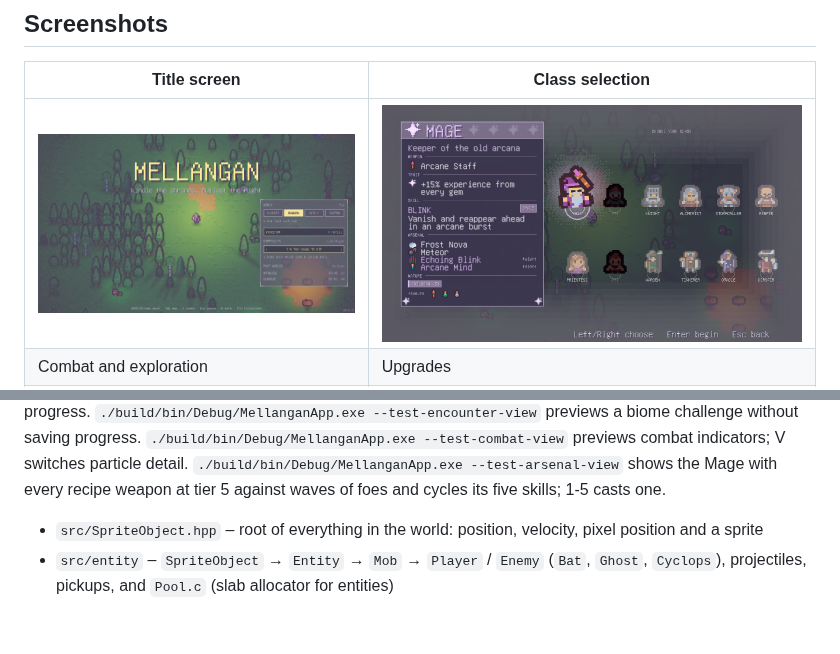
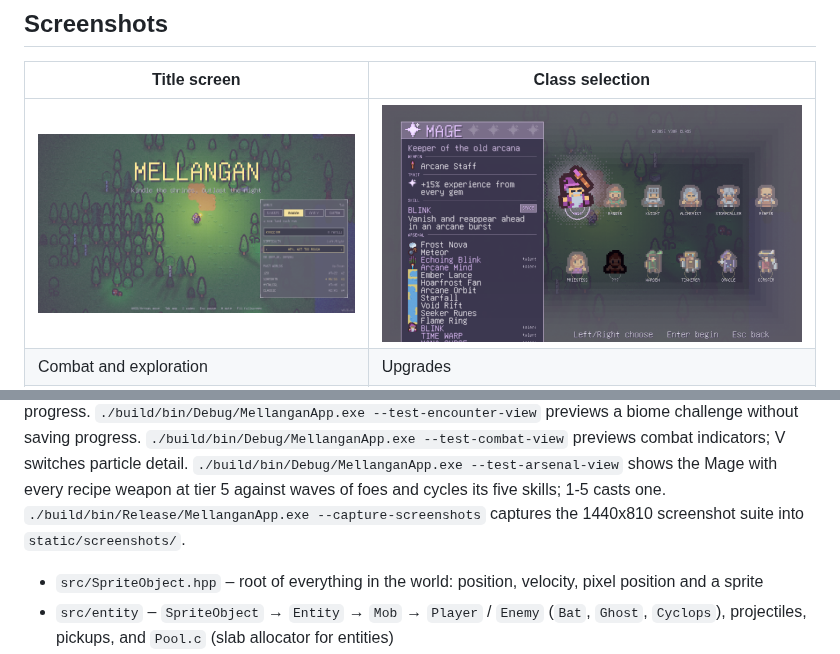
Before and after one commit to soulwax/Mellangan, a Markdown page: README.md, 2 parts joined by grey strips. GitHub-like rendering; pictures changed too: static/screenshots/01-title.png, static/screenshots/02-classes.png; blank space fills up the shorter version.

```diff
--- a/README.md
+++ b/README.md
@@ -17,5 +17,5 @@ Enemies can have their own type of attacks, upgrades, passives and abilities.
 
 | Title screen | Class selection |
 | --- | --- |
-| ![Mellangan title screen and world selection](static/screenshots/01-title.png) | ![Choosing the Mage class](static/screenshots/02-classes.png) |
+| [![Mellangan title screen and world selection](static/screenshots/01-title.png)](static/screenshots/01-title.png) | [![Choosing the Mage class](static/screenshots/02-classes.png)](static/screenshots/02-classes.png) |
 | Combat and exploration | Upgrades |
@@ -173,6 +173,7 @@ effects scene without loading or saving player progress.
 `./build/bin/Debug/MellanganApp.exe --test-encounter-view` previews a biome challenge without saving progress.
 `./build/bin/Debug/MellanganApp.exe --test-combat-view` previews combat indicators; V switches particle detail.
 `./build/bin/Debug/MellanganApp.exe --test-arsenal-view` shows the Mage with every recipe weapon at tier 5 against waves of foes and cycles its five skills; 1-5 casts one.
+`./build/bin/Release/MellanganApp.exe --capture-screenshots` captures the 1440x810 screenshot suite into `static/screenshots/`.
 
 - `src/SpriteObject.hpp` – root of everything in the world: position, velocity, pixel position and a sprite
 - `src/entity` – `SpriteObject` → `Entity` → `Mob` → `Player` / `Enemy` (`Bat`, `Ghost`, `Cyclops`), projectiles, pickups, and `Pool.c`
```
Also changed, not shown: other parts of README.md (+1 -1 lines), CHANGELOG.md (+2 -0 lines), static/screenshots/03-combat.png, 3 other files.
